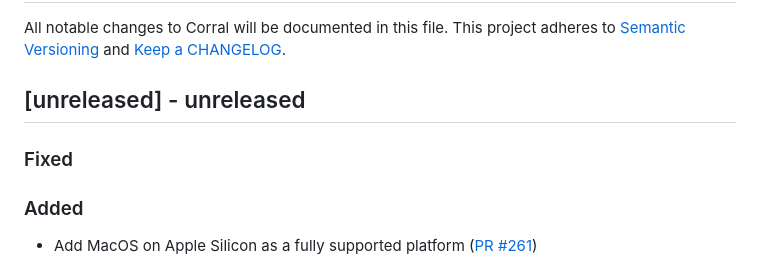
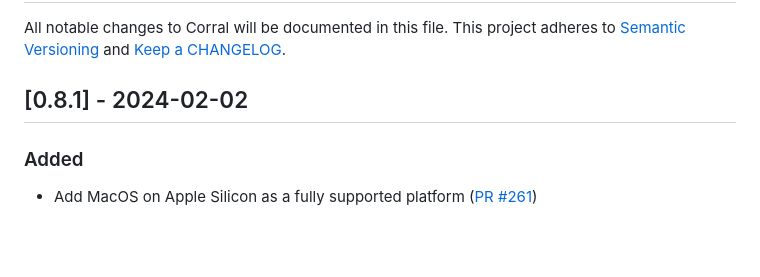
Before and after one commit to ponylang/corral, a Markdown page: CHANGELOG.md, the part around the change. Rendered like a GitHub page; blank space fills up the shorter version.

Commit message:
Update CHANGELOG.md in preparation for 0.8.1 release

```diff
--- a/CHANGELOG.md
+++ b/CHANGELOG.md
@@ -2,10 +2,7 @@
 
 All notable changes to Corral will be documented in this file. This project adheres to [Semantic Versioning](http://semver.org/) and [Keep a CHANGELOG](http://keepachangelog.com/).
 
-## [unreleased] - unreleased
-
-### Fixed
-
+## [0.8.1] - 2024-02-02
 
 ### Added
 
```
